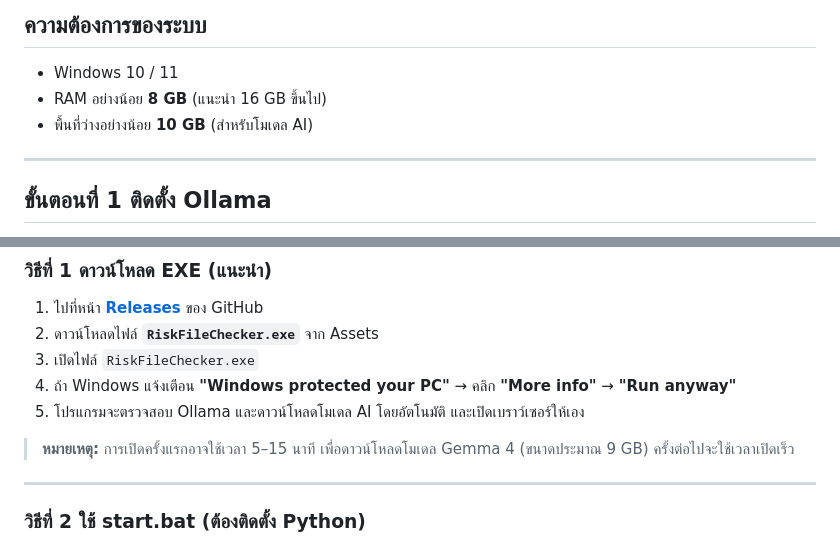
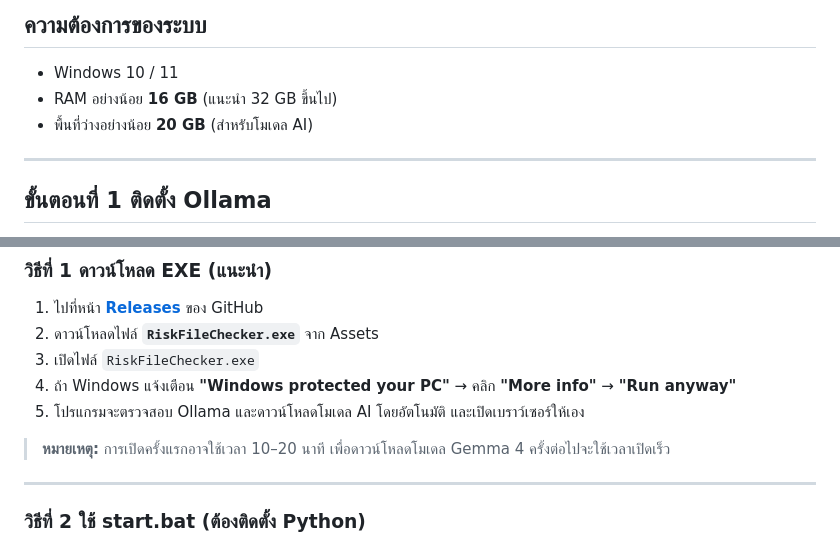
Before and after one commit to Portrate/EGAT-Risk-File-Checker, a Markdown page: README.md, 2 parts joined by grey strips. Rendered like a GitHub page.

Commit message:
Revise system requirements and model download time
Updated system requirements and download time for AI model.

```diff
--- a/README.md
+++ b/README.md
@@ -8,8 +8,8 @@
 ## ความต้องการของระบบ
 
 - Windows 10 / 11
-- RAM อย่างน้อย **8 GB** (แนะนำ 16 GB ขึ้นไป)
-- พื้นที่ว่างอย่างน้อย **10 GB** (สำหรับโมเดล AI)
+- RAM อย่างน้อย **16 GB** (แนะนำ 32 GB ขึ้นไป)
+- พื้นที่ว่างอย่างน้อย **20 GB** (สำหรับโมเดล AI)
 
 ---
 
@@ -39,7 +39,7 @@ Ollama คือโปรแกรมที่ใช้รัน AI บนเค
 4. ถ้า Windows แจ้งเตือน **"Windows protected your PC"** → คลิก **"More info"** → **"Run anyway"**
 5. โปรแกรมจะตรวจสอบ Ollama และดาวน์โหลดโมเดล AI โดยอัตโนมัติ และเปิดเบราว์เซอร์ให้เอง
 
-> **หมายเหตุ:** การเปิดครั้งแรกอาจใช้เวลา 5–15 นาที เพื่อดาวน์โหลดโมเดล Gemma 4 (ขนาดประมาณ 9 GB)
+> **หมายเหตุ:** การเปิดครั้งแรกอาจใช้เวลา 10–20 นาที เพื่อดาวน์โหลดโมเดล Gemma 4
 > ครั้งต่อไปจะใช้เวลาเปิดเร็ว
 
 ---
```
